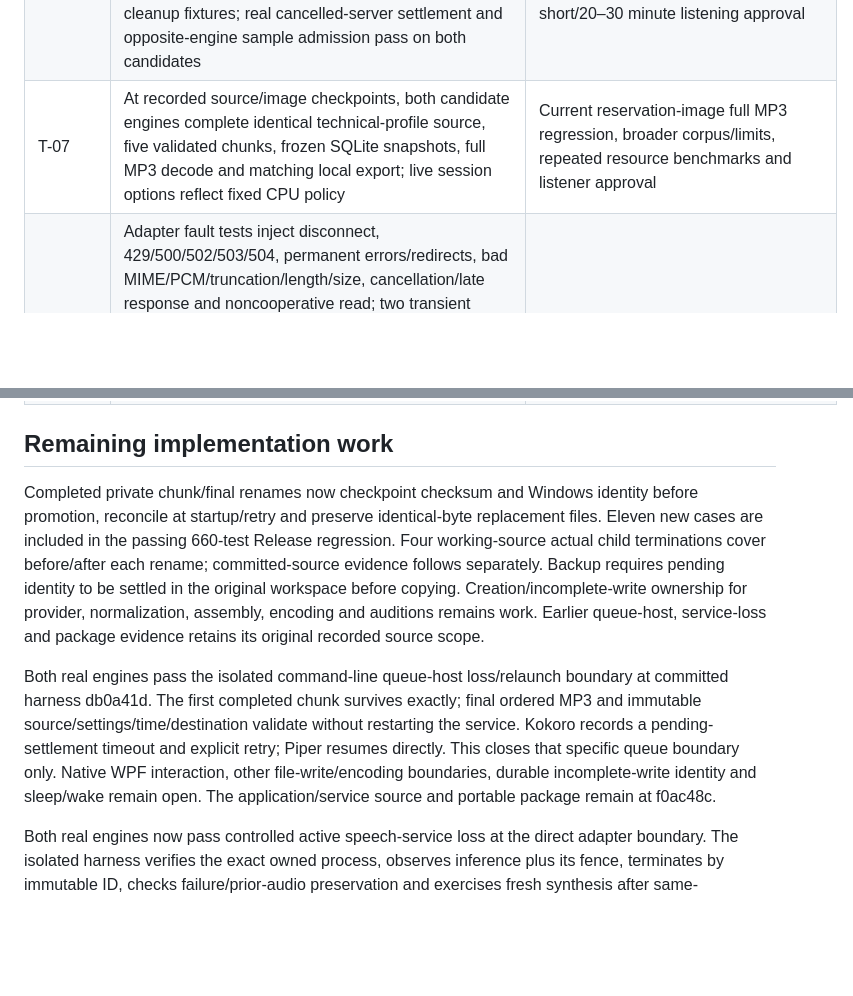
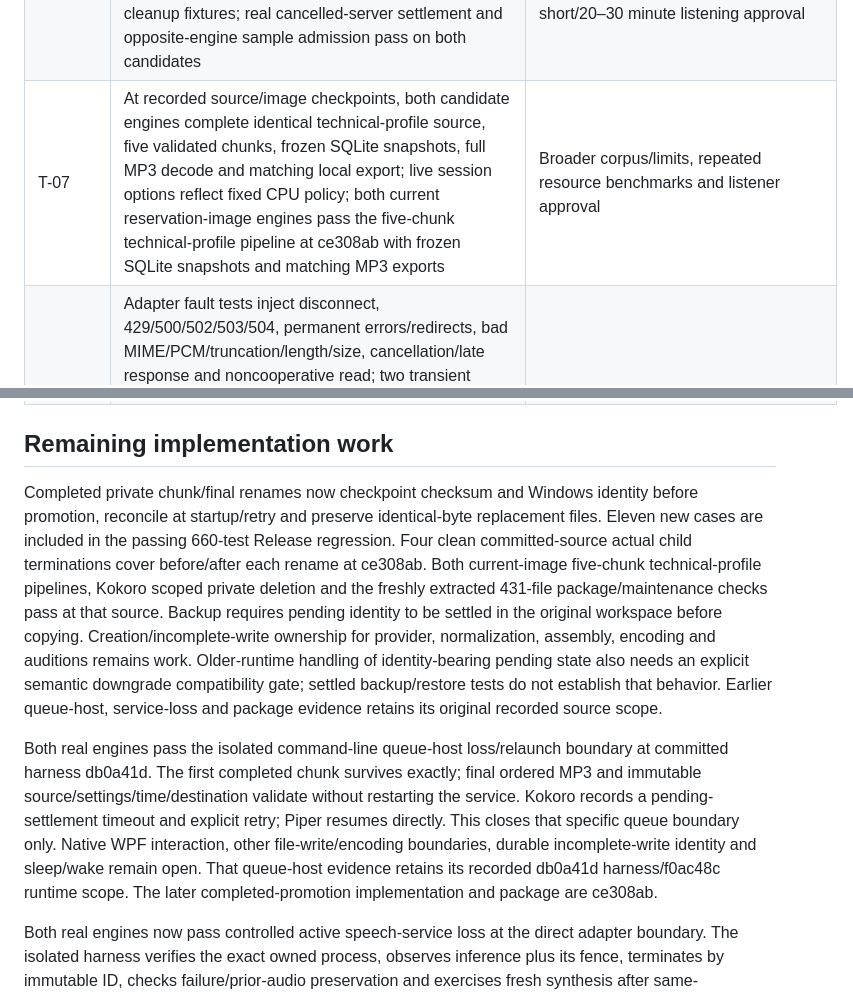
Before and after one commit to nkimber/CommuteCast, a Markdown page: documents/Verification-Matrix.md, 2 parts joined by grey strips. Rendered like a GitHub page; blank space fills up the shorter version.

Commit message:
Record committed promotion, real pipelines and portable verification
Confirm four actual rename-boundary child terminations, both current-image five-chunk MP3 exports, Kokoro scoped private deletion and extracted-package maintenance. Preserve the 660-test scope and remaining incomplete-write, downgrade, native and device gates.

```diff
--- a/documents/Verification-Matrix.md
+++ b/documents/Verification-Matrix.md
@@ -12,7 +12,7 @@ Current reproducible commands: `dotnet build CommuteCast.slnx -c Release --no-re
 | T-04 | Contiguous chunk/property/Unicode/long-token tests | Broader abbreviation/decimal/CRLF corpus review |
 | T-05 | Settings/preparation/chunk/audio fingerprints, profile/dictionary revision mismatch rejection, retained legacy fingerprint bytes, immutable profile SQLite/backup restore, incompatible model/image rejection, pin-bound metadata capture while offline/busy, preserved old jobs after reprovisioning, corrupt-cache and export-only retry tests | Duplicate-submit UI acceptance and real provider upgrade regression |
 | T-06 | Both services expose candidate voices; standard/selected-excerpt/Stop controls compile; immutable selection/settings, Unicode and expansion bounds, exclusion context, scheduler admission, cancelled late response, native PCM and guarded cleanup fixtures; real cancelled-server settlement and opposite-engine sample admission pass on both candidates | Actual native selection/playback/Stop/media-lock/keyboard acceptance and user's short/20–30 minute listening approval |
-| T-07 | At recorded source/image checkpoints, both candidate engines complete identical technical-profile source, five validated chunks, frozen SQLite snapshots, full MP3 decode and matching local export; live session options reflect fixed CPU policy | Current reservation-image full MP3 regression, broader corpus/limits, repeated resource benchmarks and listener approval |
+| T-07 | At recorded source/image checkpoints, both candidate engines complete identical technical-profile source, five validated chunks, frozen SQLite snapshots, full MP3 decode and matching local export; live session options reflect fixed CPU policy; both current reservation-image engines pass the five-chunk technical-profile pipeline at ce308ab with frozen SQLite snapshots and matching MP3 exports | Broader corpus/limits, repeated resource benchmarks and listener approval |
 | T-08 | Adapter fault tests inject disconnect, 429/500/502/503/504, permanent errors/redirects, bad MIME/PCM/truncation/length/size, cancellation/late response and noncooperative read; two transient retries under one deadline; attempt cleanup and prior-output preservation; process-bound reservation retirement and persisted cross-engine fence; real active-inference cancellation on both engines with bounded refusal, settlement and opposite-engine generation/retry without restart; real idle reserved-container stop/readiness recovery and subsequent sample cleanup on both engines | Real transport-fault disconnect, other process-loss boundaries and sleep/wake |
 | T-09 | Bounded launch/readiness; read-only host/tool/WSL/context/daemon/owned-service checks shared by native Settings and maintenance/install; missing/unavailable/timeouts, resource/configuration and voice fixtures; remote-context fencing; actual daemon timeout and private-state preservation | Successful stopped-Desktop/cold-daemon; actual BIOS/backend/permission/unsupported-host prerequisite matrix |
 | T-10 | Container fixtures cover exact image/name/project/owner/contract, binding/extra ports, command/entrypoint/engine, network/mount/resources/privileges, OOM/paused/restarting; foreign metadata never reaches HTTP/start; owned start is reinspected | Actual foreign-name/occupied-port/stopped-owned tests |
@@ -39,9 +39,9 @@ Current reproducible commands: `dotnet build CommuteCast.slnx -c Release --no-re
 
 ## Remaining implementation work
 
-Completed private chunk/final renames now checkpoint checksum and Windows identity before promotion, reconcile at startup/retry and preserve identical-byte replacement files. Eleven new cases are included in the passing 660-test Release regression. Four working-source actual child terminations cover before/after each rename; committed-source evidence follows separately. Backup requires pending identity to be settled in the original workspace before copying. Creation/incomplete-write ownership for provider, normalization, assembly, encoding and auditions remains work. Earlier queue-host, service-loss and package evidence retains its original recorded source scope.
+Completed private chunk/final renames now checkpoint checksum and Windows identity before promotion, reconcile at startup/retry and preserve identical-byte replacement files. Eleven new cases are included in the passing 660-test Release regression. Four clean committed-source actual child terminations cover before/after each rename at ce308ab. Both current-image five-chunk technical-profile pipelines, Kokoro scoped private deletion and the freshly extracted 431-file package/maintenance checks pass at that source. Backup requires pending identity to be settled in the original workspace before copying. Creation/incomplete-write ownership for provider, normalization, assembly, encoding and auditions remains work. Older-runtime handling of identity-bearing pending state also needs an explicit semantic downgrade compatibility gate; settled backup/restore tests do not establish that behavior. Earlier queue-host, service-loss and package evidence retains its original recorded source scope.
 
-Both real engines pass the isolated command-line queue-host loss/relaunch boundary at committed harness db0a41d. The first completed chunk survives exactly; final ordered MP3 and immutable source/settings/time/destination validate without restarting the service. Kokoro records a pending-settlement timeout and explicit retry; Piper resumes directly. This closes that specific queue boundary only. Native WPF interaction, other file-write/encoding boundaries, durable incomplete-write identity and sleep/wake remain open. The application/service source and portable package remain at f0ac48c.
+Both real engines pass the isolated command-line queue-host loss/relaunch boundary at committed harness db0a41d. The first completed chunk survives exactly; final ordered MP3 and immutable source/settings/time/destination validate without restarting the service. Kokoro records a pending-settlement timeout and explicit retry; Piper resumes directly. This closes that specific queue boundary only. Native WPF interaction, other file-write/encoding boundaries, durable incomplete-write identity and sleep/wake remain open. That queue-host evidence retains its recorded db0a41d harness/f0ac48c runtime scope. The later completed-promotion implementation and package are ce308ab.
 
 Both real engines now pass controlled active speech-service loss at the direct adapter boundary. The isolated harness verifies the exact owned process, observes inference plus its fence, terminates by immutable ID, checks failure/prior-audio preservation and exercises fresh synthesis after same-model/image recovery. Runtime application/service source is unchanged. The specific command-line queue-host/resumed-manifest boundary now has separate evidence above; native WPF host, other file-write boundaries, encoding interruption and sleep/wake remain open.
 
```
Also changed, not shown: documents/Acceptance.md (+4 -0 lines).
